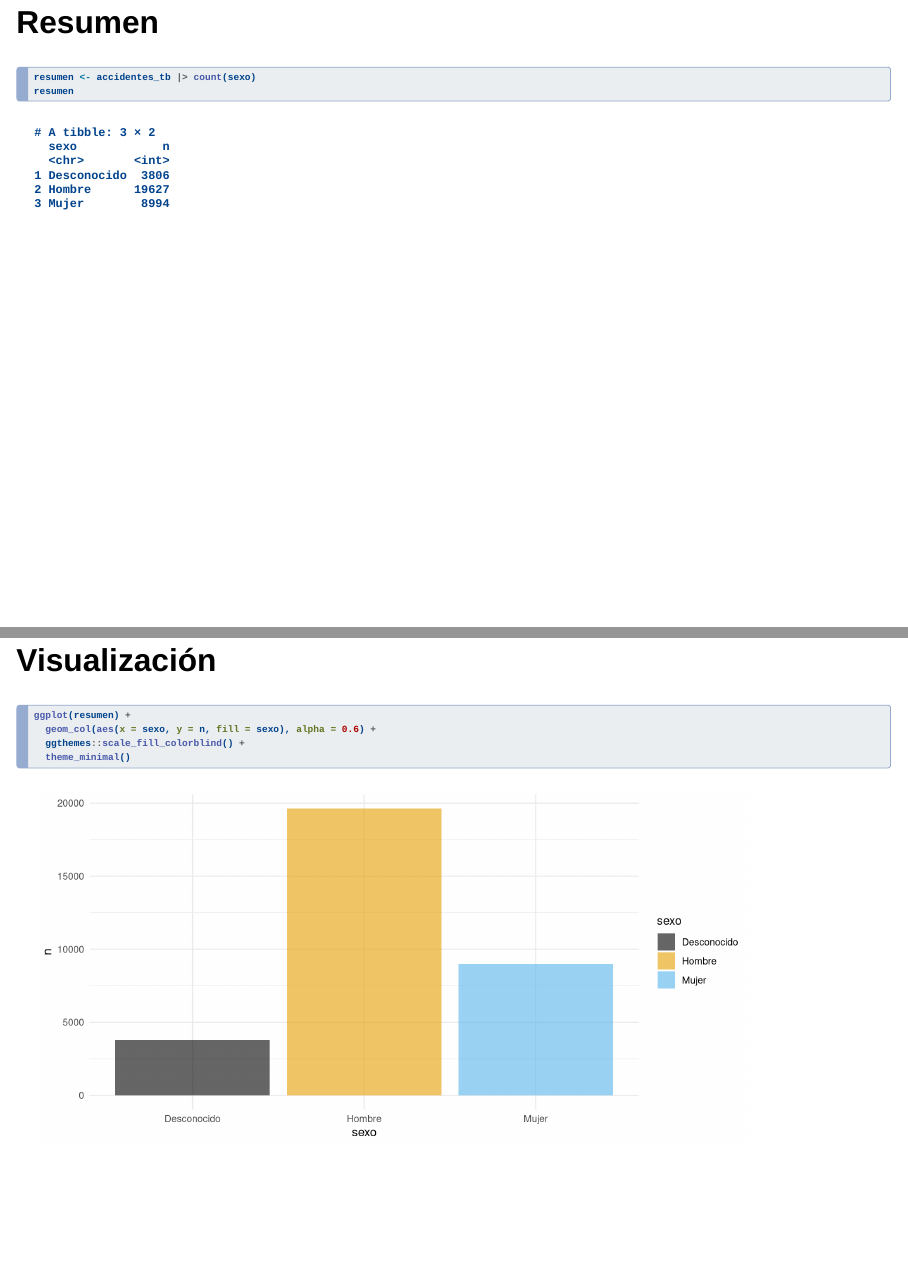
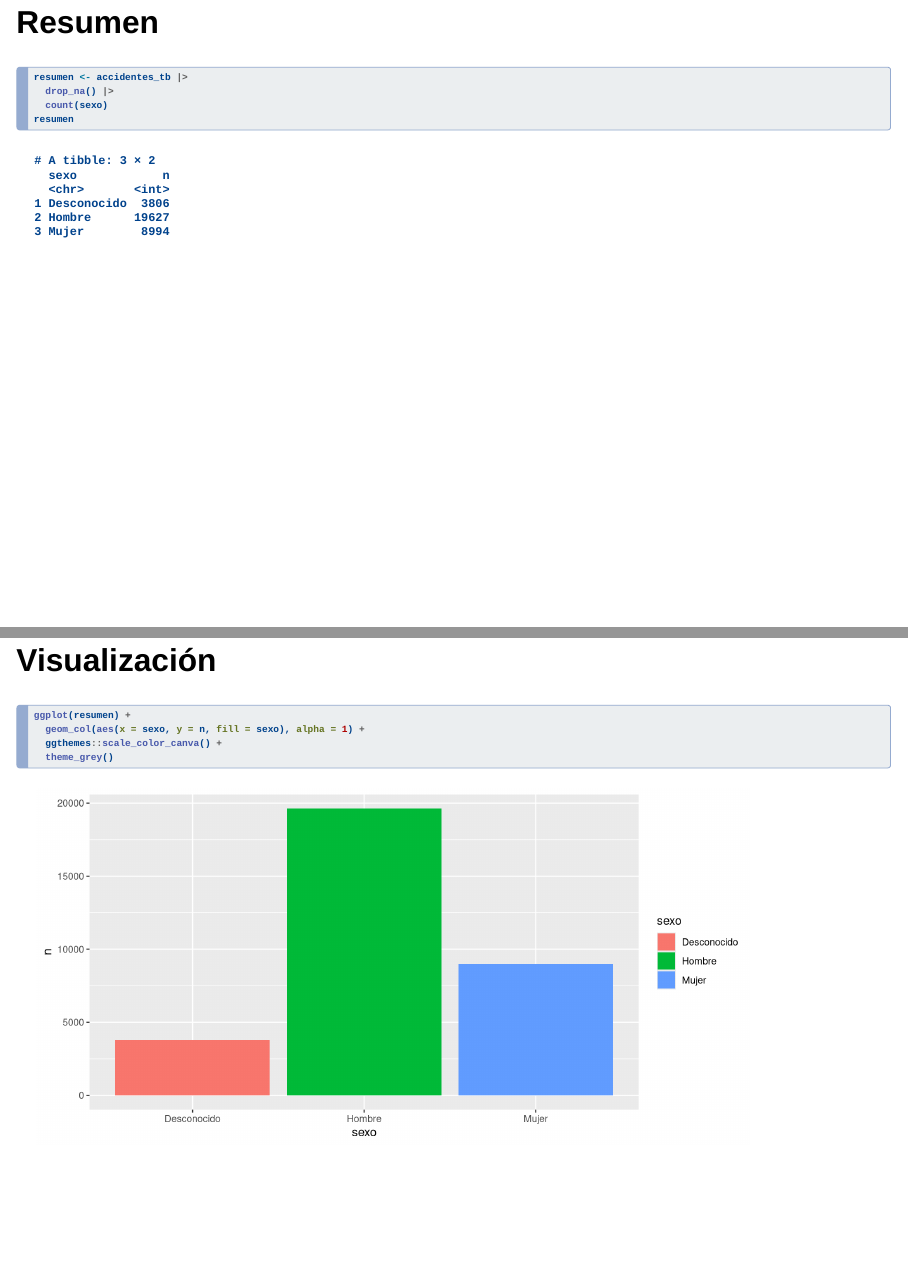
Before and after one commit to dadosdelaplace/prueba-diapos, a Quarto document (index.qmd): pages 3 and 4 of 4, joined at a grey line. Rendered offline with R 4.5, knitr and Pandoc in place of Quarto, with nearby package versions; drawn as Slidy slides in place of the format the file asks for.

Commit message:
Cambios de tema y color
Te he cambiado los colores y el tema porque eran muy feos :)

````diff
--- a/index.qmd
+++ b/index.qmd
@@ -20,23 +20,25 @@ accidentes_tb <-
 accidentes_tb
 ```
 
----
+------------------------------------------------------------------------
 
 ## Resumen
 
 ```{r}
-resumen <- accidentes_tb |> count(sexo)
+resumen <- accidentes_tb |>
+  drop_na() |>
+  count(sexo)
 resumen
 ```
 
----
+------------------------------------------------------------------------
 
 ## Visualización
 
 ```{r}
 #| code-fold: true
 ggplot(resumen) +
-  geom_col(aes(x = sexo, y = n, fill = sexo), alpha = 0.6) +
-  ggthemes::scale_fill_colorblind() +
-  theme_minimal()
+  geom_col(aes(x = sexo, y = n, fill = sexo), alpha = 1) +
+  ggthemes::scale_color_canva() +
+  theme_grey()
 ```
````
Also changed, not shown: index.html.
